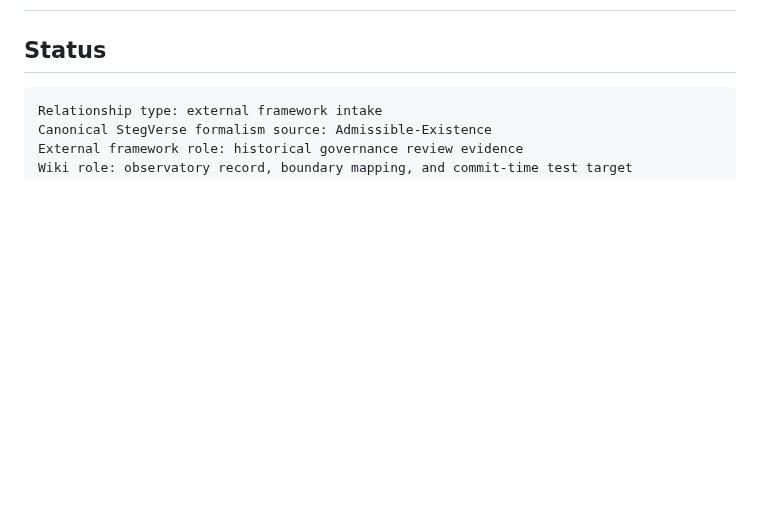
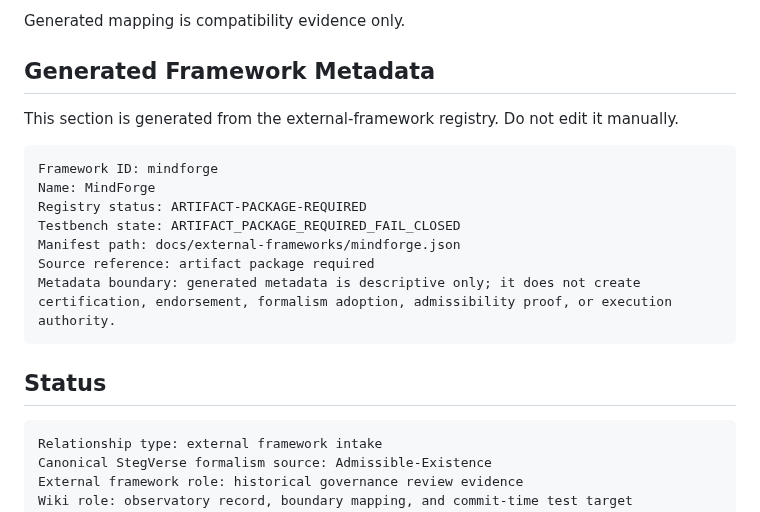
Before and after one commit to StegVerse-Labs/admissibility-wiki, a Markdown page: docs/external-frameworks/mindforge.md, the part around one of its changes. Rendered like a GitHub page; blank space fills up the shorter version.

Commit message:
Add generated MindForge intake status and analysis boundary

````diff
--- a/docs/external-frameworks/mindforge.md
+++ b/docs/external-frameworks/mindforge.md
@@ -6,3 +67,18 @@ title: MindForge External Framework Intake
+Generated mapping is compatibility evidence only.
+
+## Generated Framework Metadata
+
+This section is generated from the external-framework registry. Do not edit it manually.
+
+```text
+Framework ID: mindforge
+Name: MindForge
+Registry status: ARTIFACT-PACKAGE-REQUIRED
+Testbench state: ARTIFACT_PACKAGE_REQUIRED_FAIL_CLOSED
+Manifest path: docs/external-frameworks/mindforge.json
+Source reference: artifact package required
+Metadata boundary: generated metadata is descriptive only; it does not create certification, endorsement, formalism adoption, admissibility proof, or execution authority.
+```
 
 ## Status
 
````
Also changed, not shown: other parts of docs/external-frameworks/mindforge.md (+61 -0 lines).
